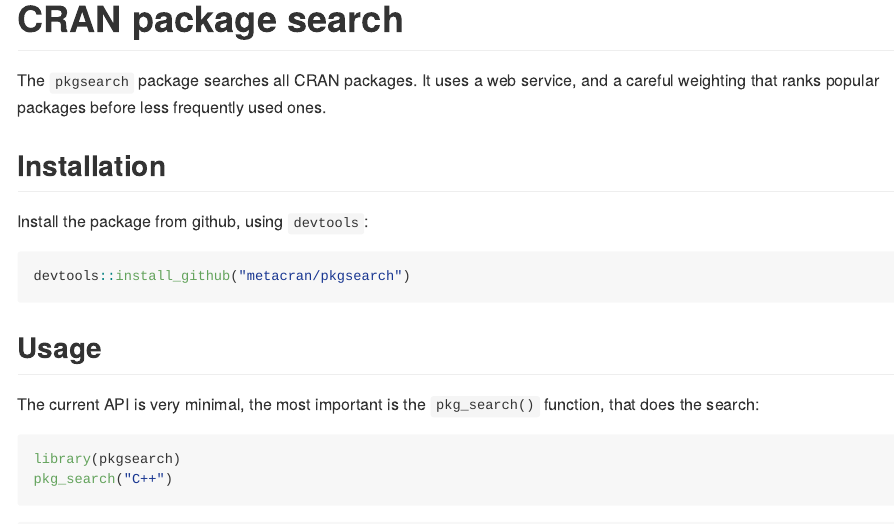
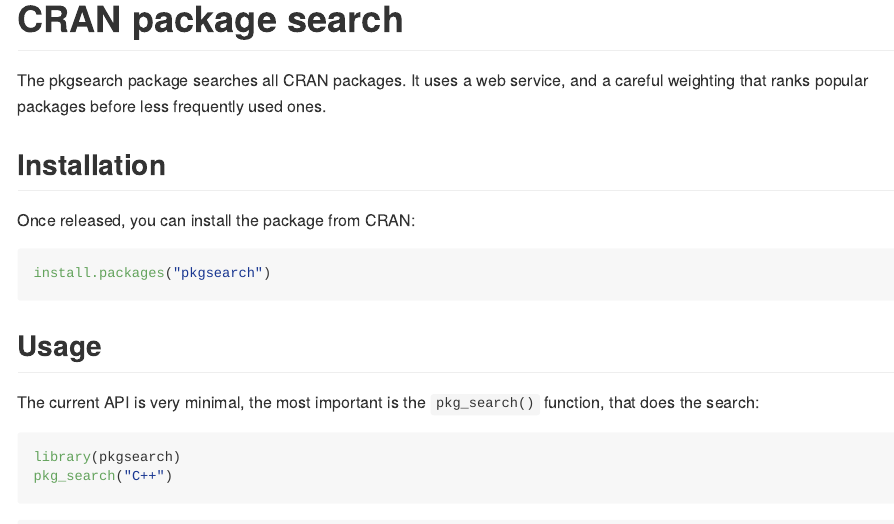
Before and after one commit to r-hub/pkgsearch, an R Markdown document (inst/README.Rmd): the page in a window 1100 px wide, from its top. The pictures show the output file README.md that the author committed with the source, drawn offline in the style of GitHub; badge pictures from the web are left out.

Commit message:
README brushup

````diff
--- a/inst/README.Rmd
+++ b/inst/README.Rmd
@@ -17,14 +21,14 @@
 
-The `pkgsearch` package searches all CRAN packages. It uses a web service,
+The pkgsearch package searches all CRAN packages. It uses a web service,
 and a careful weighting that ranks popular packages before less
 frequently used ones.
 
 ## Installation
 
-Install the package from github, using `devtools`:
+Once released, you can install the package from CRAN:
 
 ```r
-devtools::install_github("metacran/pkgsearch")
+install.packages("pkgsearch")
 ```
 
 ## Usage
````
Also changed, not shown: README.md, inst/README.Rmd (4 more changed lines).
